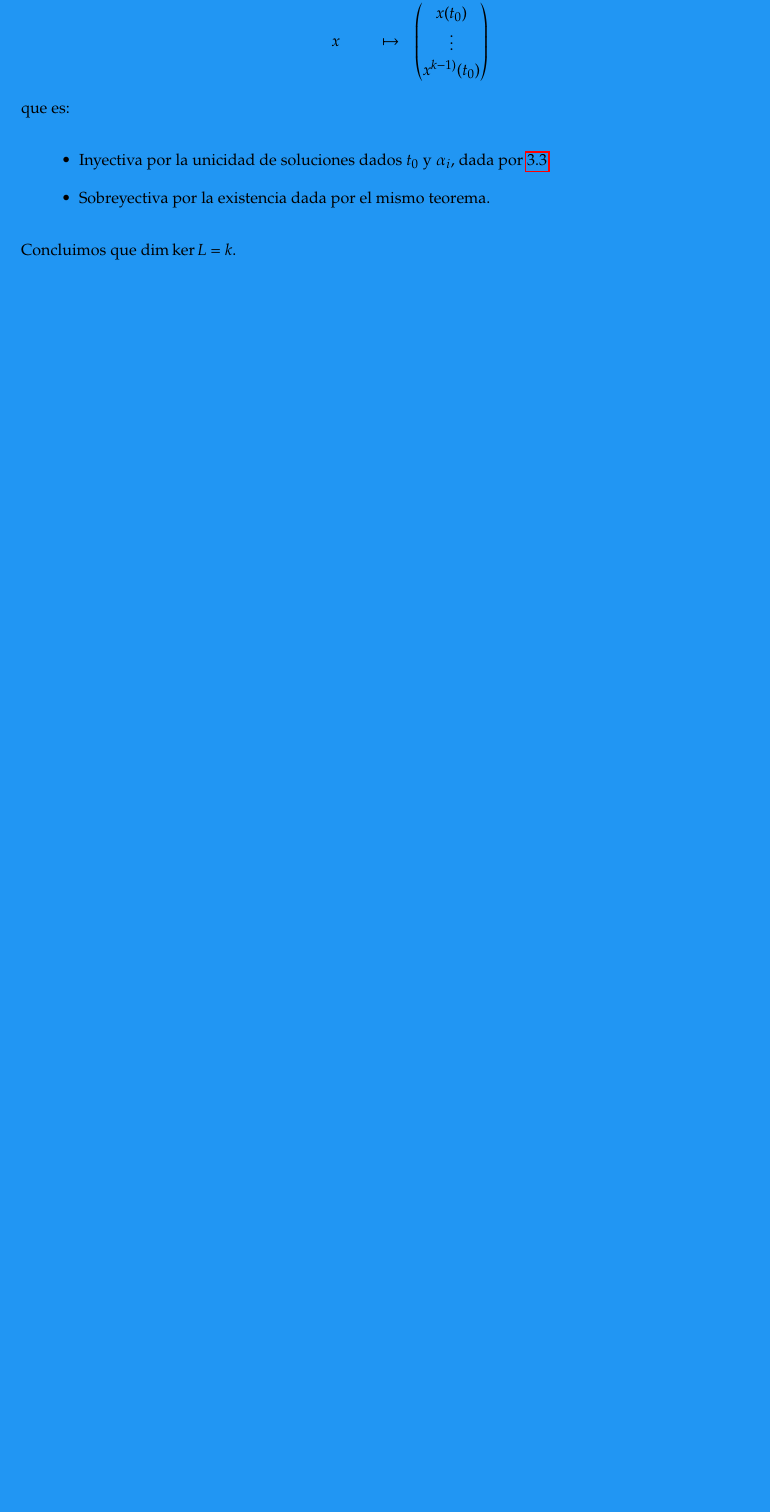
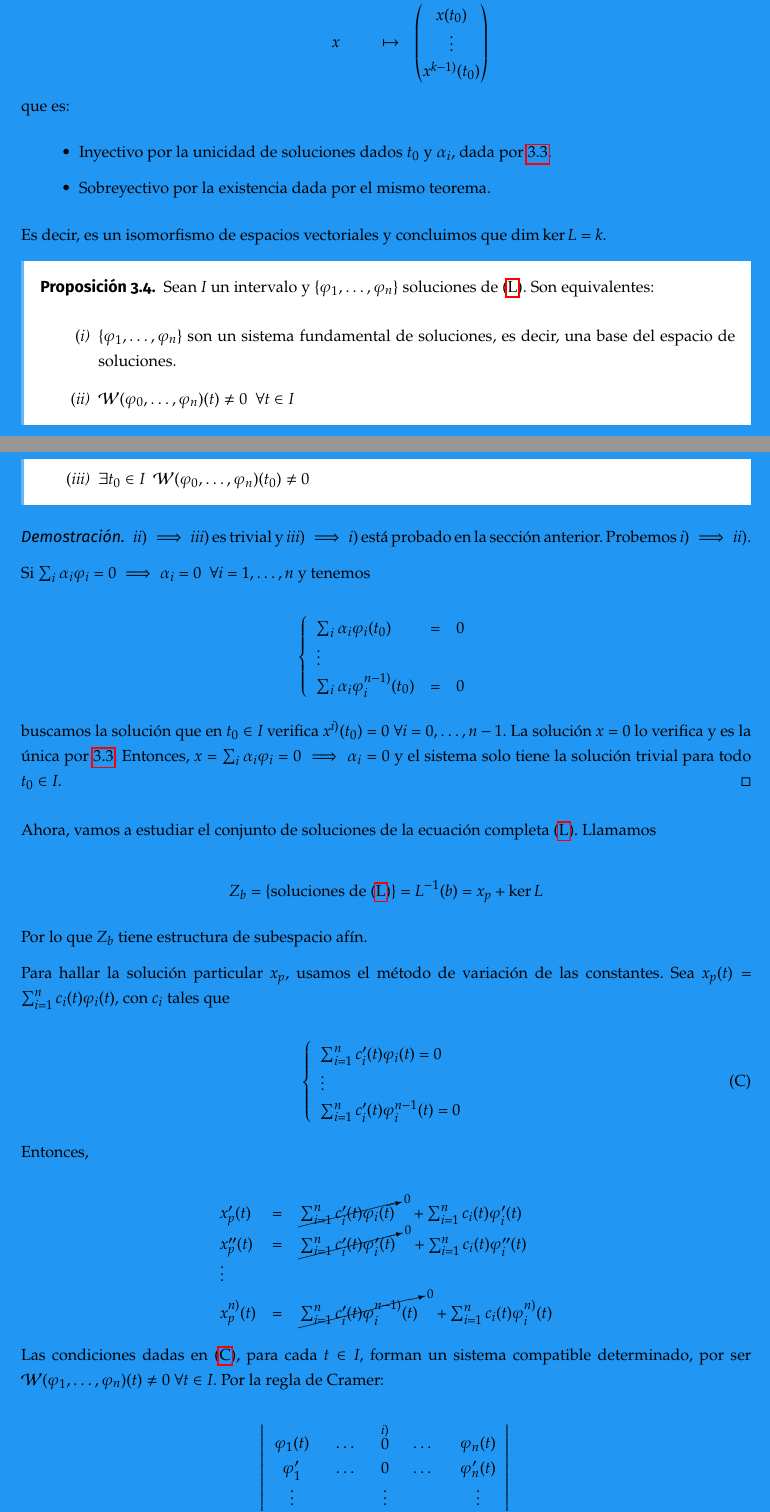
Before and after one commit to libreim/apuntesDGIIM, a LaTeX document (EDF/edf.tex, which reads EDF/apuntes.tex): part of page 16 of 27 before the commit and two parts of pages 16 and 17 of 28 after it, the two joined at a grey line, cut so that both start at the same text, the shorter picture padded with empty space. Compiled offline with pdfLaTeX.

Commit message:
EDF: más sobre ecuación lineal de orden k

```diff
--- a/EDF/apuntes.tex
+++ b/EDF/apuntes.tex
@@ -592,11 +597,84 @@ consideramos
 que es:
 
 \begin{itemize}
-\item Inyectiva por la unicidad de soluciones dados $t_0$ y $\alpha_i$, dada por \ref{unicidadeclinsup}.
-\item Sobreyectiva por la existencia dada por el mismo teorema.
+\item Inyectivo por la unicidad de soluciones dados $t_0$ y $\alpha_i$, dada por \ref{unicidadeclinsup}.
+\item Sobreyectivo por la existencia dada por el mismo teorema.
 \end{itemize}
 
-Concluimos que $\dim \ker L = k$.
+Es decir, es un isomorfismo de espacios vectoriales y concluimos que $\dim \ker L = k$.
+
+\begin{nprop}
+  Sean $I$ un intervalo y $\{\varphi_1,\dots,\varphi_n\}$ soluciones de \eqref{eclinealsup}. Son equivalentes:
+  \begin{nlist}
+  \item $\{\varphi_1,\dots,\varphi_n\}$ son un sistema fundamental de soluciones, es decir, una base del espacio de soluciones.
+  \item $\mathcal{W}(\varphi_0,\dots,\varphi_n)(t) \ne 0 \ \ \forall t\in I$
+  \item $\exists t_0\in I \ \ \mathcal{W}(\varphi_0,\dots,\varphi_n)(t_0) \ne 0$
+  \end{nlist}
+\end{nprop}
+
+\begin{proof}
+  $ii)\implies iii)$ es trivial y $iii)\implies i)$ está probado en la sección anterior. Probemos $i) \implies ii)$.
+
+  Si $\sum_i \alpha_i \varphi_i = 0 \implies \alpha_i = 0 \ \ \forall i=1,\dots,n$ y tenemos
+
+  \[
+  \left\{\begin{array}{lcl}
+    \sum_i \alpha_i \varphi_i(t_0) & = & 0\\
+    \vdots\\
+    \sum_i \alpha_i \varphi^{n-1)}_i(t_0) & = & 0
+  \end{array}\right.
+  \]
+
+  buscamos la solución que en $t_0\in I$ verifica $x^{i)}(t_0) = 0 \ \forall i=0,\dots,n-1$. La solución $x = 0$
+  lo verifica y es la única por \ref{unicidadeclinsup}. Entonces, $x = \sum_i \alpha_i \varphi_i = 0 \implies \alpha_i = 0$ y
+  el sistema solo tiene la solución trivial para todo $t_0\in I$.
+  \end{proof}
+
+Ahora, vamos a estudiar el conjunto de soluciones de la ecuación completa \eqref{eclinealsup}.
+Llamamos
+
+\[ Z_b = \{\text{soluciones de \eqref{eclinealsup}}\} = L^{-1}(b) = x_p + \ker L \]
+
+Por lo que $Z_b$ tiene estructura de subespacio afín.
+
+Para hallar la solución particular $x_p$, usamos el método de variación de las constantes.
+Sea $x_p(t) = \sum_{i=1}^n c_i(t) \varphi_i(t)$, con $c_i$ tales que
+
+\[
+\left\{\begin{array}{l}
+  \sum_{i=1}^n c_i'(t) \varphi_i(t) = 0\\
+  \vdots\\
+  \sum_{i=1}^n c_i'(t) \varphi_i^{n-1}(t) = 0
+\end{array} \tag{C} \label{cond}\right.
+\]
+
+Entonces,
+
+\[
+\begin{array}{lcl}
+  x_p'(t) & = & \cancelto{0}{\sum_{i=1}^n c_i'(t) \varphi_i(t)} + \sum_{i=1}^n c_i(t) \varphi_i'(t)\\
+  x_p''(t) & = & \cancelto{0}{\sum_{i=1}^n c_i'(t) \varphi_i'(t)} + \sum_{i=1}^n c_i(t) \varphi_i''(t)\\
+  \vdots\\
+  x_p^{n)}(t) & = & \cancelto{0}{\sum_{i=1}^n c_i'(t) \varphi_i^{n-1)}(t)} + \sum_{i=1}^n c_i(t) \varphi_i^{n)}(t)\\
+\end{array}
+\]
+
+Las condiciones dadas en \eqref{cond}, para cada $t\in I$, forman un sistema compatible determinado, por ser $\mathcal{W}(\varphi_1,\dots,\varphi_n)(t) \ne 0 \ \forall t\in I$.
+Por la regla de Cramer:
+
+\[
+c_i'(t) =
+\frac{\begin{vmatrix}
+  \varphi_1(t) & \dots & \stackrel{i)}{0} & \dots & \varphi_n(t)\\
+  \varphi_1' & \dots & 0 & \dots & \varphi_n'(t)\\
+  \vdots & & \vdots & & \vdots\\
+  \varphi_1^{n-1)}(t) & \dots & b(t) & \dots & \varphi_n^{n-1)}(t)\\
+\end{vmatrix}}{\mathcal{W}(\varphi_1,\dots,\varphi_n)(t)} \in \mathscr{C}(I)
+\]
+
+y por ser $c_i'$ las soluciones a este sistema, se tiene que $x_p$ es, efectivamente, solución de \eqref{eclinealsup}, como queríamos.
+
+
 
 \section{Sistemas lineales de ecuaciones diferenciales}
 
--- a/EDF/edf.tex
+++ b/EDF/edf.tex
@@ -40,6 +40,7 @@
 \usepackage{amsmath}    % Paquete básico de matemáticas
 \usepackage{amsthm}     % Teoremas
 \usepackage{mathrsfs}   % Fuente para ciertas letras utilizadas en matemáticas
+\usepackage[makeroom]{cancel}
 
 % FUENTES
 \usepackage{newpxtext, newpxmath}   % Fuente similar a Palatino
```
Also changed, not shown: EDF/apuntes.tex (15 more changed lines).
